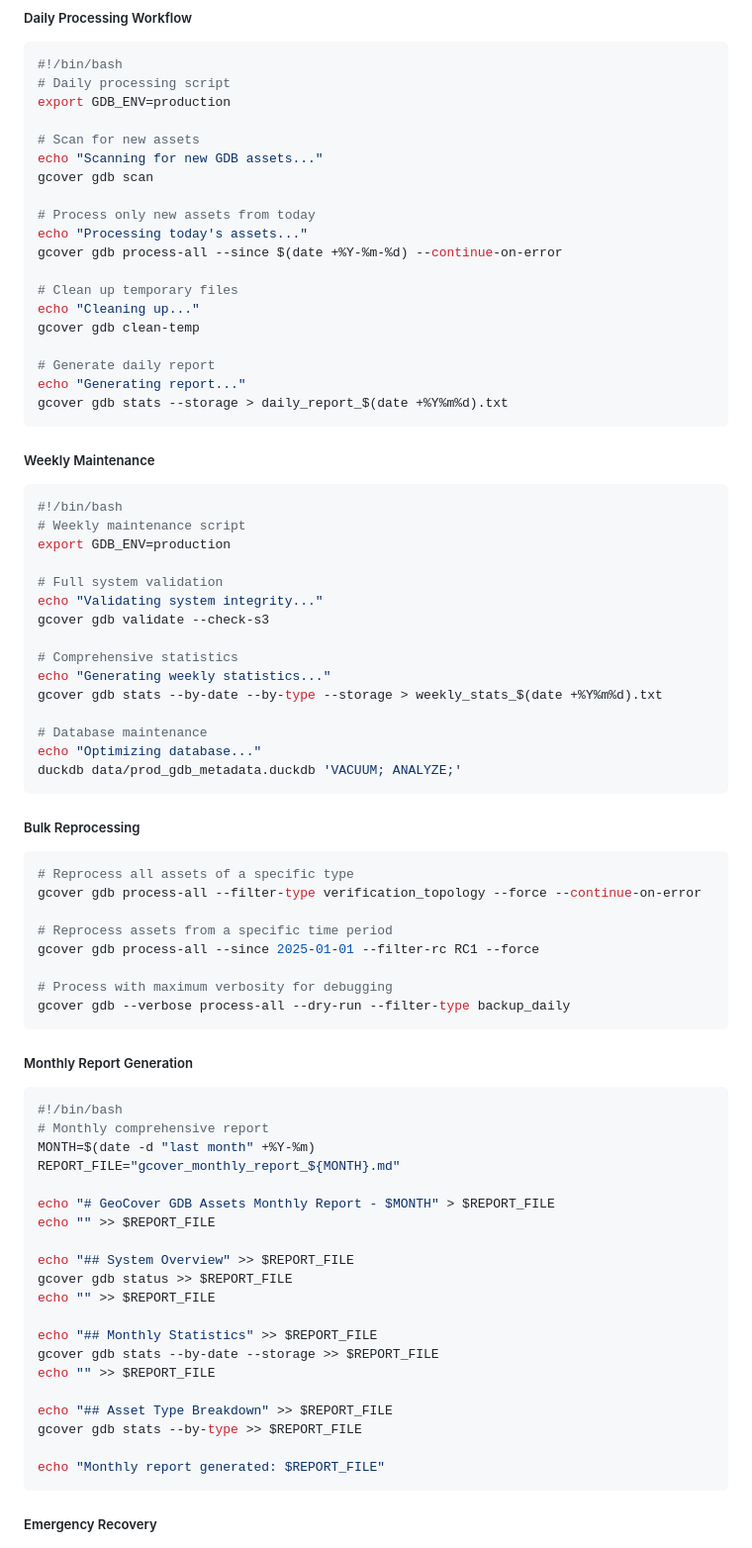
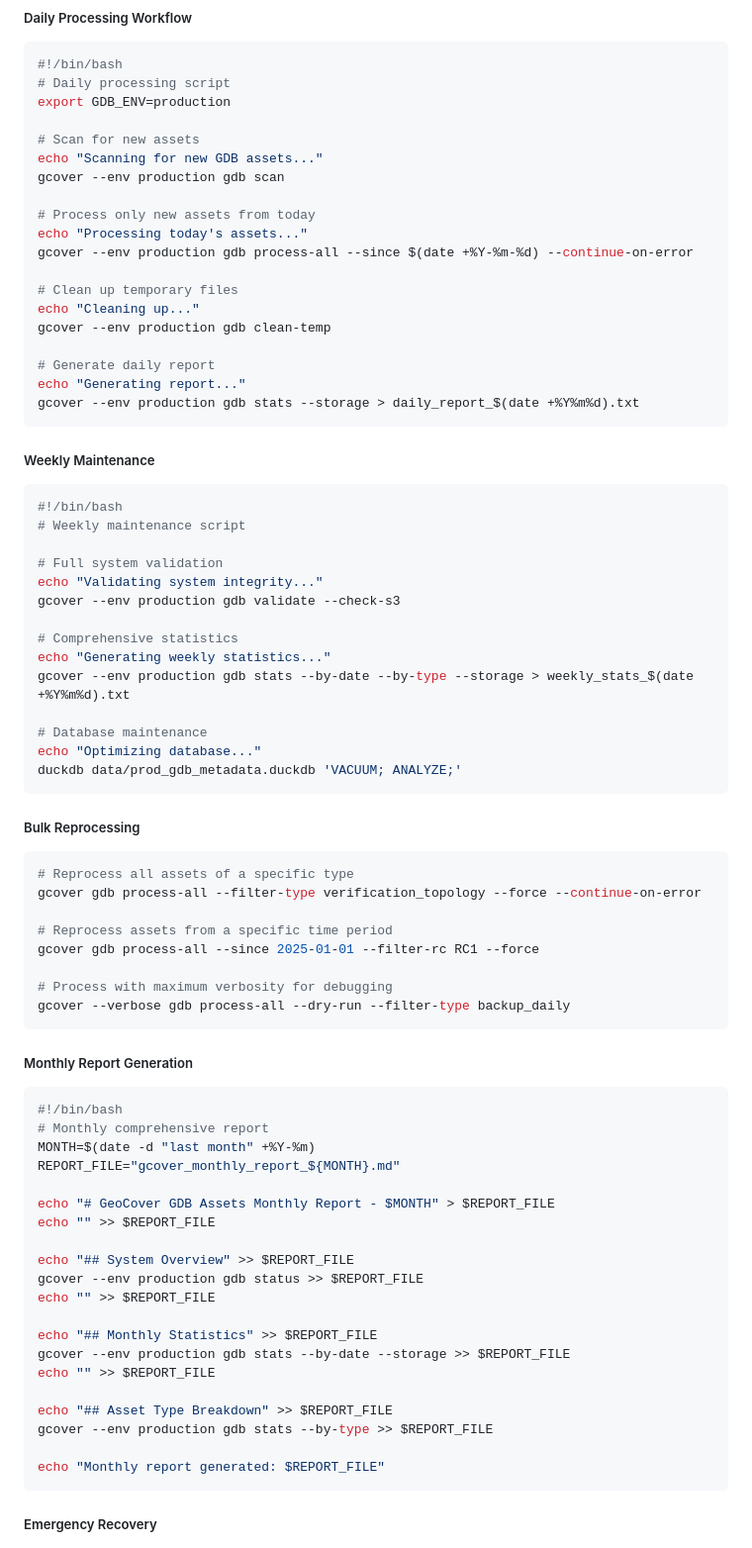
Before and after one commit to swisstopo/lg-gcover, a Markdown page: README.md, the part around the change printed below. Shown: that part at 99% size. Rendered like a GitHub page.

````diff
--- a/README.md
+++ b/README.md
@@ -297,34 +297,33 @@ export GDB_ENV=production
 
 # Scan for new assets
 echo "Scanning for new GDB assets..."
-gcover gdb scan
+gcover --env production gdb scan
 
 # Process only new assets from today
 echo "Processing today's assets..."
-gcover gdb process-all --since $(date +%Y-%m-%d) --continue-on-error
+gcover --env production gdb process-all --since $(date +%Y-%m-%d) --continue-on-error
 
 # Clean up temporary files
 echo "Cleaning up..."
-gcover gdb clean-temp
+gcover --env production gdb clean-temp
 
 # Generate daily report
 echo "Generating report..."
-gcover gdb stats --storage > daily_report_$(date +%Y%m%d).txt
+gcover --env production gdb stats --storage > daily_report_$(date +%Y%m%d).txt
 ```
 
 ##### Weekly Maintenance
 ```bash
 #!/bin/bash
 # Weekly maintenance script
-export GDB_ENV=production
 
 # Full system validation
 echo "Validating system integrity..."
-gcover gdb validate --check-s3
+gcover --env production gdb validate --check-s3
 
 # Comprehensive statistics
 echo "Generating weekly statistics..."
-gcover gdb stats --by-date --by-type --storage > weekly_stats_$(date +%Y%m%d).txt
+gcover --env production gdb stats --by-date --by-type --storage > weekly_stats_$(date +%Y%m%d).txt
 
 # Database maintenance
 echo "Optimizing database..."
@@ -340,7 +339,7 @@ gcover gdb process-all --filter-type verification_topology --force --continue-on
 gcover gdb process-all --since 2025-01-01 --filter-rc RC1 --force
 
 # Process with maximum verbosity for debugging
-gcover gdb --verbose process-all --dry-run --filter-type backup_daily
+gcover --verbose gdb process-all --dry-run --filter-type backup_daily
 ```
 
 ##### Monthly Report Generation
@@ -354,15 +353,15 @@ echo "# GeoCover GDB Assets Monthly Report - $MONTH" > $REPORT_FILE
 echo "" >> $REPORT_FILE
 
 echo "## System Overview" >> $REPORT_FILE
-gcover gdb status >> $REPORT_FILE
+gcover --env production gdb status >> $REPORT_FILE
 echo "" >> $REPORT_FILE
 
 echo "## Monthly Statistics" >> $REPORT_FILE
-gcover gdb stats --by-date --storage >> $REPORT_FILE
+gcover --env production gdb stats --by-date --storage >> $REPORT_FILE
 echo "" >> $REPORT_FILE
 
 echo "## Asset Type Breakdown" >> $REPORT_FILE
-gcover gdb stats --by-type >> $REPORT_FILE
+gcover --env production gdb stats --by-type >> $REPORT_FILE
 
 echo "Monthly report generated: $REPORT_FILE"
 ```
````
Also changed, not shown: other parts of README.md (+14 -14 lines).
